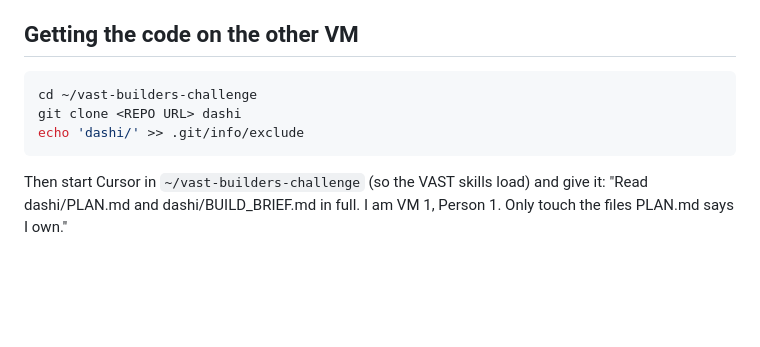
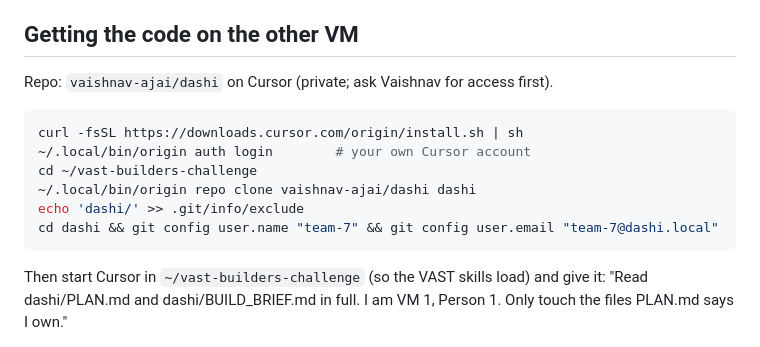
Before and after one commit to vaishnav-16/dashi, a Markdown page: PLAN.md, the part around the change. Drawn GitHub-style; blank space fills up the shorter version.

Commit message:
PLAN: clone instructions
Co-authored-by: Cursor <cursoragent@cursor.com>

````diff
--- a/PLAN.md
+++ b/PLAN.md
@@ -80,10 +80,15 @@ Only edit files you own. Need a change in someone else's file? Ask them.
 
 ## Getting the code on the other VM
 
+Repo: `vaishnav-ajai/dashi` on Cursor (private; ask Vaishnav for access first).
+
 ```sh
+curl -fsSL https://downloads.cursor.com/origin/install.sh | sh
+~/.local/bin/origin auth login        # your own Cursor account
 cd ~/vast-builders-challenge
-git clone <REPO URL> dashi
+~/.local/bin/origin repo clone vaishnav-ajai/dashi dashi
 echo 'dashi/' >> .git/info/exclude
+cd dashi && git config user.name "team-7" && git config user.email "team-7@dashi.local"
 ```
 
 Then start Cursor in `~/vast-builders-challenge` (so the VAST skills load) and give it:
````
